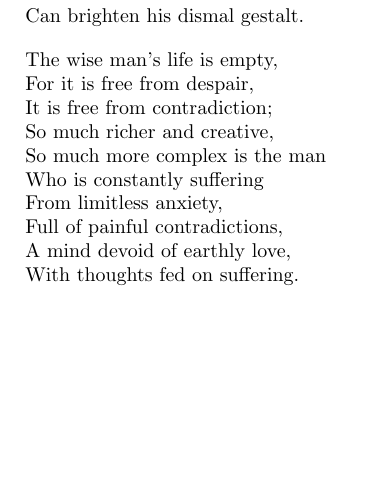
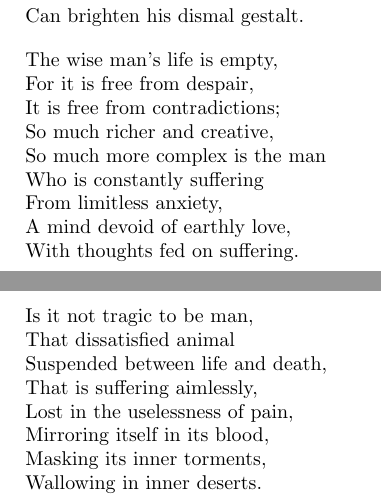
Before and after one commit to encratite/Agon, a LaTeX document (Agon.tex): part of page 9 of 9 before the commit and two parts of pages 9 and 10 of 10 after it, the two joined at a grey line, cut so that both start at the same text, the shorter picture padded with empty space. Compiled offline with pdfLaTeX.

Commit message:
Cioran and fixes

```diff
--- a/Agon.tex
+++ b/Agon.tex
@@ -426,19 +426,27 @@ Can brighten his dismal gestalt.
 \begin{stanza}
 The wise man's life is empty,
 For it is free from despair,
-It is free from contradiction;
+It is free from contradictions;
 So much richer and creative,
 So much more complex is the man
 Who is constantly suffering
 From limitless anxiety,
-Full of painful contradictions,
 A mind devoid of earthly love,
 With thoughts fed on suffering.
 \end{stanza}
 
+\begin{stanza}
+Is it not tragic to be man,
+That dissatisfied animal
+Suspended between life and death,
+That is suffering aimlessly,
+Lost in the uselessness of pain,
+Mirroring itself in its blood,
+Masking its inner torments,
+Wallowing in inner deserts.
+\end{stanza}
+
 \iffalse
-Philosophy is the art of masking of inner torments
-Is it not tragic to be man, that perpetually dissatisfied animal suspended between life and death
 Heroism means transcending life, it is a fatal leap into nothingness
 To the extent that we resist asceticism, we prove the health of our senses
 The empire of the void occupies territory emptied of vitality
```
Also changed, not shown: Agon.tex (2 more changed lines).
